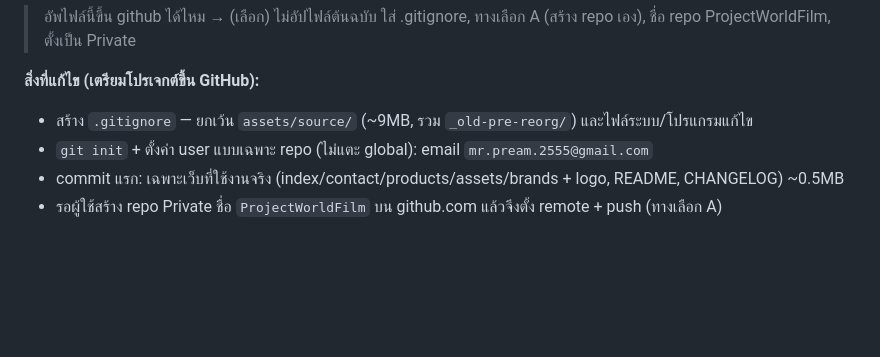
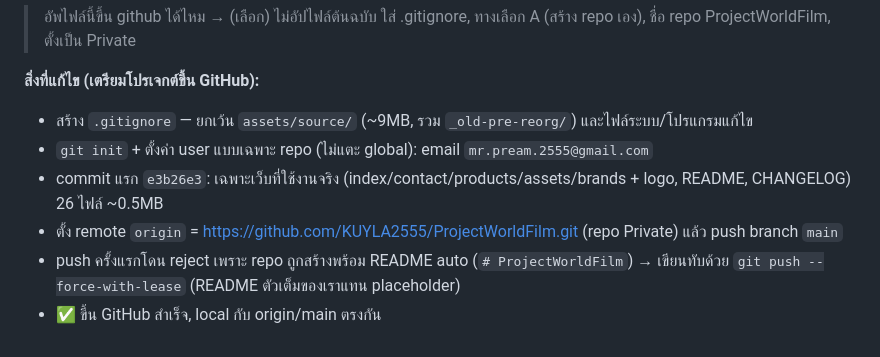
Before and after one commit to KUYLA2555/ProjectWorldFilm, a Markdown page: CHANGELOG.md, the part around the change. Drawn GitHub-style; blank space fills up the shorter version.

Commit message:
docs: อัปเดต CHANGELOG ครั้งที่ 16 ให้ตรงผลจริง (push ขึ้น GitHub สำเร็จ)
Co-Authored-By: Claude Opus 4.8 <noreply@anthropic.com>

```diff
--- a/CHANGELOG.md
+++ b/CHANGELOG.md
@@ -264,5 +264,7 @@ model-ultraguard-ceramic, model-ultraguard-nano
 **สิ่งที่แก้ไข (เตรียมโปรเจกต์ขึ้น GitHub):**
 - สร้าง `.gitignore` — ยกเว้น `assets/source/` (~9MB, รวม `_old-pre-reorg/`) และไฟล์ระบบ/โปรแกรมแก้ไข
 - `git init` + ตั้งค่า user แบบเฉพาะ repo (ไม่แตะ global): email `mr.pream.2555@gmail.com`
-- commit แรก: เฉพาะเว็บที่ใช้งานจริง (index/contact/products/assets/brands + logo, README, CHANGELOG) ~0.5MB
-- รอผู้ใช้สร้าง repo Private ชื่อ `ProjectWorldFilm` บน github.com แล้วจึงตั้ง remote + push (ทางเลือก A)
+- commit แรก `e3b26e3`: เฉพาะเว็บที่ใช้งานจริง (index/contact/products/assets/brands + logo, README, CHANGELOG) 26 ไฟล์ ~0.5MB
+- ตั้ง remote `origin` = https://github.com/KUYLA2555/ProjectWorldFilm.git (repo Private) แล้ว push branch `main`
+- push ครั้งแรกโดน reject เพราะ repo ถูกสร้างพร้อม README auto (`# ProjectWorldFilm`) → เขียนทับด้วย `git push --force-with-lease` (README ตัวเต็มของเราแทน placeholder)
+- ✅ ขึ้น GitHub สำเร็จ, local กับ origin/main ตรงกัน
```
